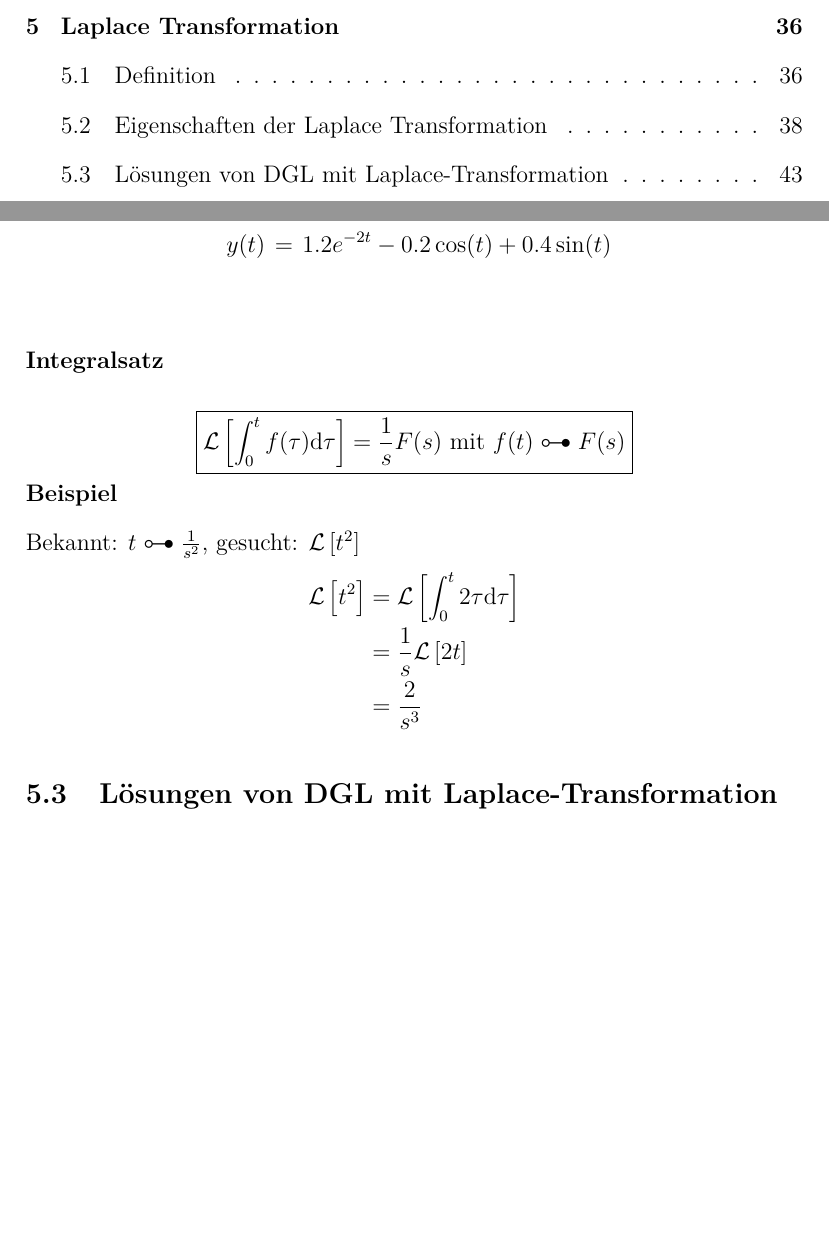
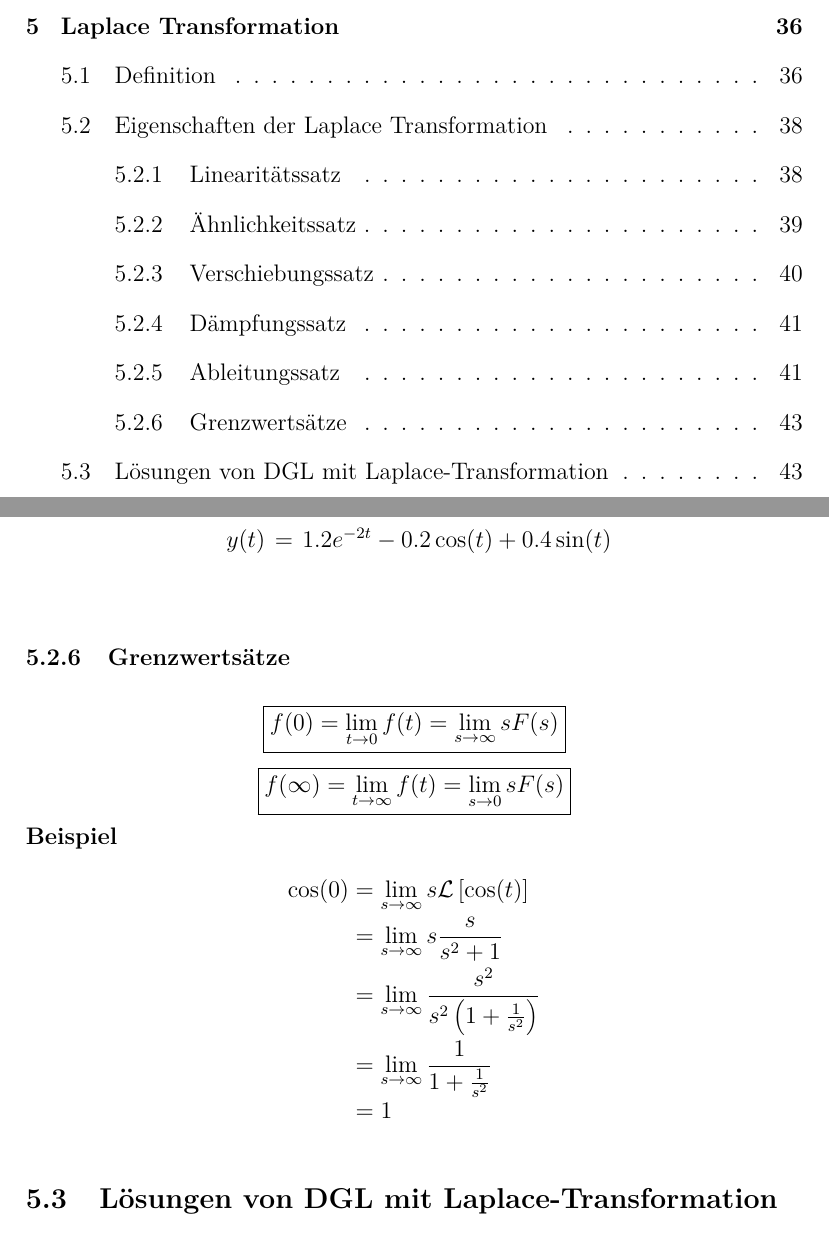
Before and after one commit to shaerdi/DWWSkript, a LaTeX document (DWW_Skript.tex, which reads Chapters/kapitel6.tex): two parts of pages 2 and 45 of 46 before the commit and two parts of pages 2 and 45 of 47 after it, joined at a grey line, cut so that both start at the same text, the shorter picture padded with empty space. Compiled offline with pdfLaTeX; a LaTeX package or settings file that is missing is left out.

```diff
--- a/Chapters/kapitel6.tex
+++ b/Chapters/kapitel6.tex
@@ -404,20 +404,25 @@
     y(t)&=& 1.2e^{-2t}-0.2\cos(t)+0.4\sin(t)\\
 \end{eqnarr}
 
-\subsubsection*{Integralsatz}
+\subsubsection{Grenzwertsätze}
 \begin{equation*}
     \boxed{
-        \L\left[ \int_0^t f(\tau)\text{d}\tau \right] = \frac{1}{s} F(s)
-        \text{ mit } f(t)\multimapdotbothA F(s)
+        f(0)=\lim_{t\rightarrow 0}f(t) = \lim_{s\rightarrow\infty}sF(s)
+    }
+\end{equation*}
+\begin{equation*}
+    \boxed{
+        f(\infty)=\lim_{t\rightarrow \infty}f(t) = \lim_{s\rightarrow0}sF(s)
     }
 \end{equation*}
 \bsp{Beispiel}
-
-Bekannt: $t\multimapdotbothA\frac{1}{s^2}$, gesucht: $\L\left[ t^2 \right]$
 \begin{eqnarr}
-    \L\left[ t^2 \right] &=& \L\left[ \int_0^t 2\tau\text{d}\tau \right]\\
-    &=& \frac{1}{s}\L\left[ 2t \right]\\
-    &=& \frac{2}{s^3}
+    \cos(0) &=& \lim_{s\rightarrow\infty}s\L\left[ \cos(t) \right]\\
+     &=& \lim_{s\rightarrow\infty}s\frac{s}{s^2+1} \\
+     &=& \lim_{s\rightarrow\infty}
+                \frac{s^2}{s^2\left( 1+\frac{1}{s^2} \right)} \\
+     &=& \lim_{s\rightarrow\infty} \frac{1}{1+\frac{1}{s^2}} \\
+     &=& 1
 \end{eqnarr}
 
 \subsection{Lösungen von DGL mit Laplace-Transformation}
```
Also changed, not shown: Chapters/kapitel6.tex (10 more changed lines).
